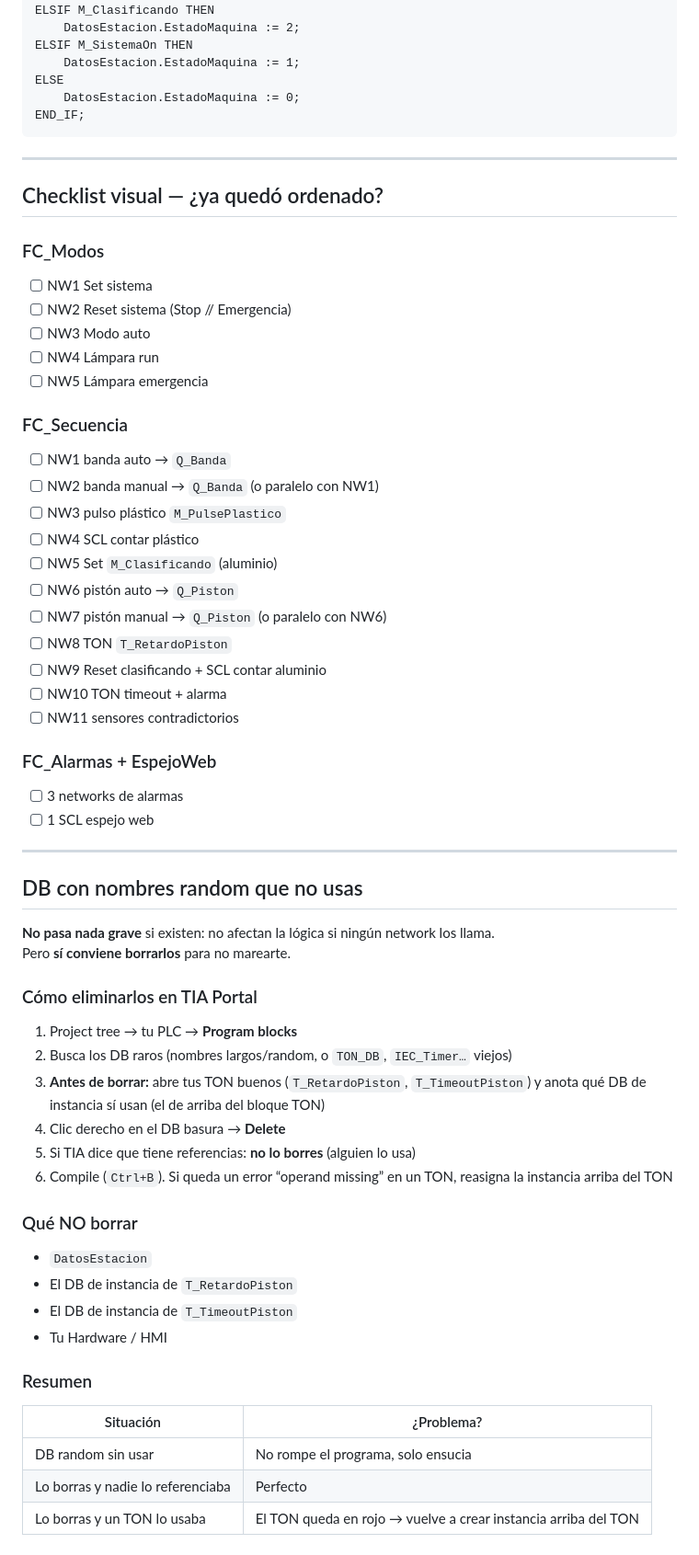
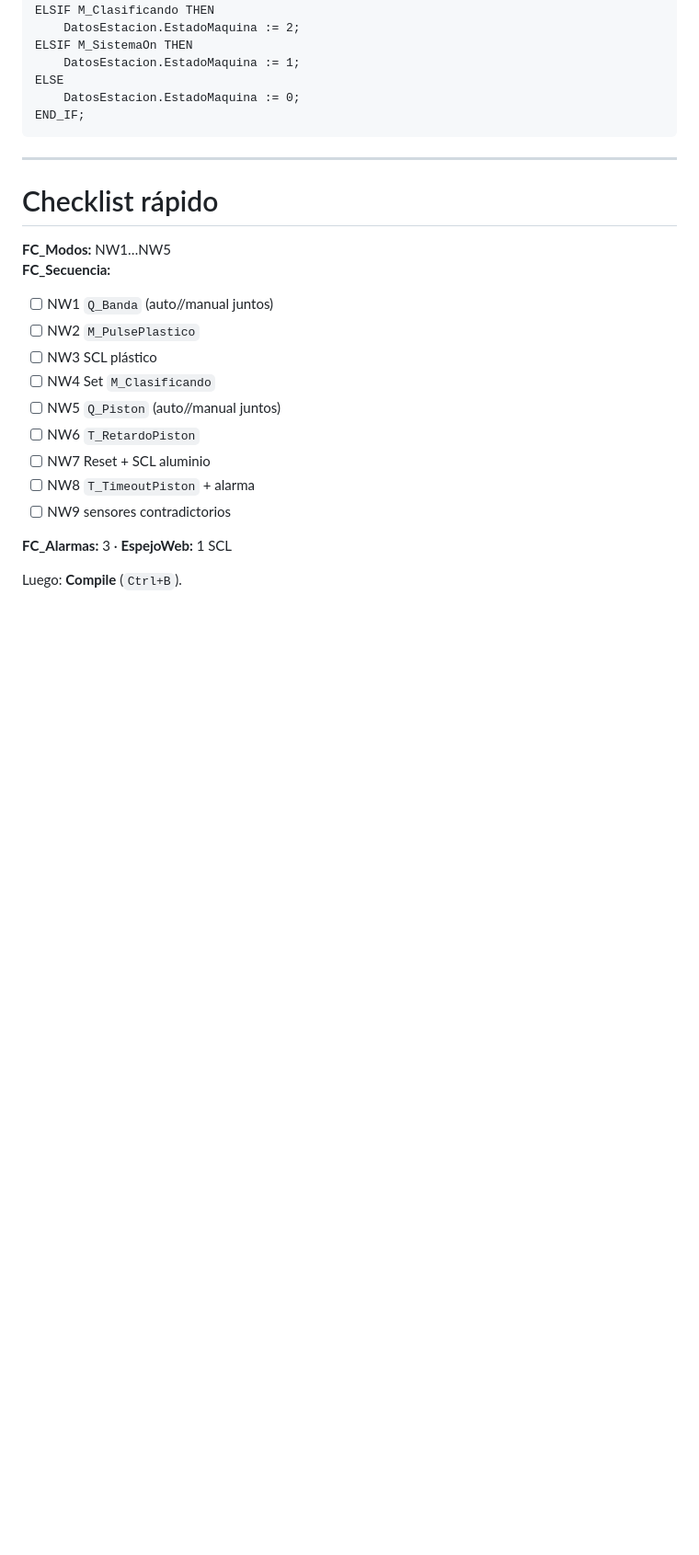
Before and after one commit to CalehZzz/Guacamayoooos, a Markdown page: tia/LOGICA_LAD.md, the part around one of its changes. Shown at 92% size. GitHub-like rendering; blank space fills up the shorter version.

```diff
--- a/tia/LOGICA_LAD.md
+++ b/tia/LOGICA_LAD.md
@@ -264,56 +229,20 @@ END_IF;
 
 ---
 
-## Checklist visual — ¿ya quedó ordenado?
+# Checklist rápido
 
-### FC_Modos
-- [ ] NW1 Set sistema
-- [ ] NW2 Reset sistema (Stop // Emergencia)
-- [ ] NW3 Modo auto
-- [ ] NW4 Lámpara run
-- [ ] NW5 Lámpara emergencia
+**FC_Modos:** NW1…NW5
+**FC_Secuencia:**
+- [ ] NW1 `Q_Banda` (auto//manual juntos)
+- [ ] NW2 `M_PulsePlastico`
+- [ ] NW3 SCL plástico
+- [ ] NW4 Set `M_Clasificando`
+- [ ] NW5 `Q_Piston` (auto//manual juntos)
+- [ ] NW6 `T_RetardoPiston`
+- [ ] NW7 Reset + SCL aluminio
+- [ ] NW8 `T_TimeoutPiston` + alarma
+- [ ] NW9 sensores contradictorios
 
-### FC_Secuencia
-- [ ] NW1 banda auto → `Q_Banda`
-- [ ] NW2 banda manual → `Q_Banda` (o paralelo con NW1)
-- [ ] NW3 pulso plástico `M_PulsePlastico`
-- [ ] NW4 SCL contar plástico
-- [ ] NW5 Set `M_Clasificando` (aluminio)
-- [ ] NW6 pistón auto → `Q_Piston`
-- [ ] NW7 pistón manual → `Q_Piston` (o paralelo con NW6)
-- [ ] NW8 TON `T_RetardoPiston`
-- [ ] NW9 Reset clasificando + SCL contar aluminio
-- [ ] NW10 TON timeout + alarma
-- [ ] NW11 sensores contradictorios
+**FC_Alarmas:** 3 · **EspejoWeb:** 1 SCL
 
-### FC_Alarmas + EspejoWeb
-- [ ] 3 networks de alarmas
-- [ ] 1 SCL espejo web
-
----
-
-## DB con nombres random que no usas
-
-**No pasa nada grave** si existen: no afectan la lógica si ningún network los llama.
-Pero **sí conviene borrarlos** para no marearte.
-
-### Cómo eliminarlos en TIA Portal
-1. Project tree → tu PLC → **Program blocks**
-2. Busca los DB raros (nombres largos/random, o `TON_DB`, `IEC_Timer…` viejos)
-3. **Antes de borrar:** abre tus TON buenos (`T_RetardoPiston`, `T_TimeoutPiston`) y anota qué DB de instancia sí usan (el de arriba del bloque TON)
-4. Clic derecho en el DB basura → **Delete**
-5. Si TIA dice que tiene referencias: **no lo borres** (alguien lo usa)
-6. Compile (`Ctrl+B`). Si queda un error “operand missing” en un TON, reasigna la instancia arriba del TON
-
-### Qué NO borrar
-- `DatosEstacion`
-- El DB de instancia de `T_RetardoPiston`
-- El DB de instancia de `T_TimeoutPiston`
-- Tu Hardware / HMI
-
-### Resumen
-| Situación | ¿Problema? |
-|---|---|
-| DB random sin usar | No rompe el programa, solo ensucia |
-| Lo borras y nadie lo referenciaba | Perfecto |
-| Lo borras y un TON lo usaba | El TON queda en rojo → vuelve a crear instancia arriba del TON |
+Luego: **Compile** (`Ctrl+B`).
```
Also changed, not shown: other parts of tia/LOGICA_LAD.md (+75 -110 lines).
